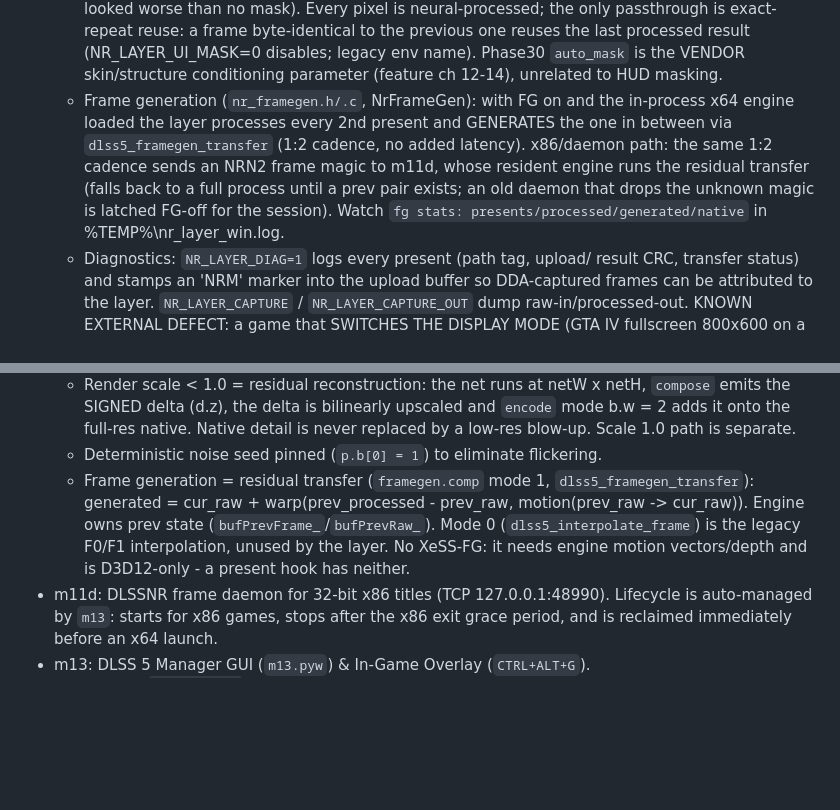
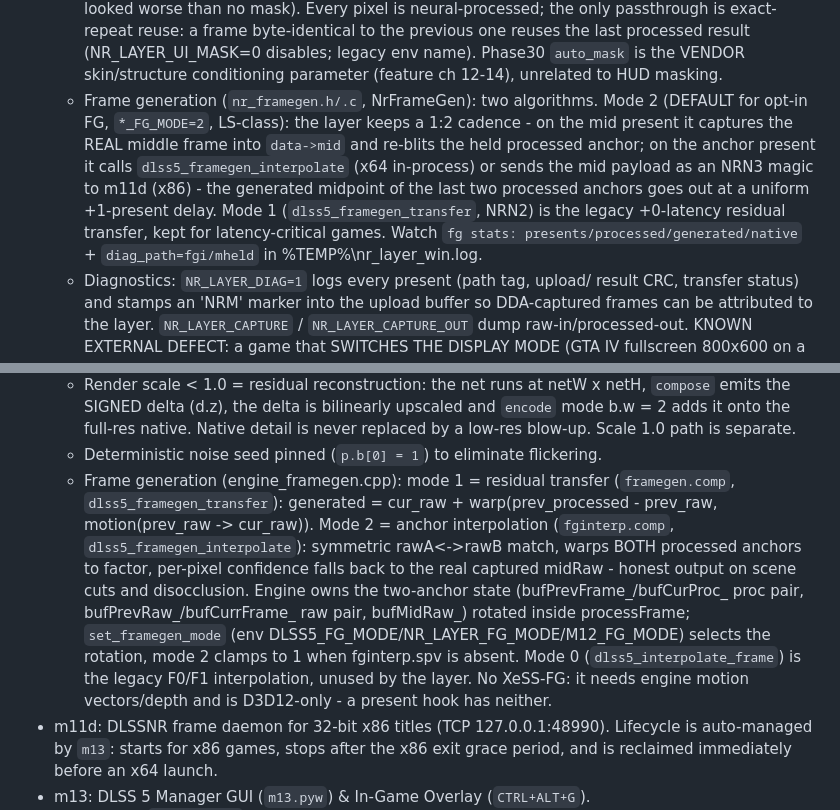
Before and after one commit to geladons/DLSS5_INTEL, a Markdown page: AGENTS.md, 2 parts joined by grey strips. GitHub-like rendering; blank space fills up the shorter version.

```diff
--- a/AGENTS.md
+++ b/AGENTS.md
@@ -99,14 +99,17 @@ DEV-HOST (Win 11), GPU passed through. Owner plays games via Sunshine
     previous one reuses the last processed result (NR_LAYER_UI_MASK=0 disables;
     legacy env name). Phase30 `auto_mask` is the VENDOR skin/structure
     conditioning parameter (feature ch 12-14), unrelated to HUD masking.
-  - Frame generation (`nr_framegen.h/.c`, NrFrameGen): with FG on and the
-    in-process x64 engine loaded the layer processes every 2nd present and
-    GENERATES the one in between via `dlss5_framegen_transfer` (1:2 cadence,
-    no added latency). x86/daemon path: the same 1:2 cadence sends an NRN2
-    frame magic to m11d, whose resident engine runs the residual transfer
-    (falls back to a full process until a prev pair exists; an old daemon
-    that drops the unknown magic is latched FG-off for the session). Watch
-    `fg stats: presents/processed/generated/native` in %TEMP%\nr_layer_win.log.
+  - Frame generation (`nr_framegen.h/.c`, NrFrameGen): two algorithms.
+    Mode 2 (DEFAULT for opt-in FG, `*_FG_MODE=2`, LS-class): the layer keeps
+    a 1:2 cadence - on the mid present it captures the REAL middle frame
+    into `data->mid` and re-blits the held processed anchor; on the anchor
+    present it calls `dlss5_framegen_interpolate` (x64 in-process) or sends
+    the mid payload as an NRN3 magic to m11d (x86) - the generated midpoint
+    of the last two processed anchors goes out at a uniform +1-present
+    delay. Mode 1 (`dlss5_framegen_transfer`, NRN2) is the legacy +0-latency
+    residual transfer, kept for latency-critical games. Watch
+    `fg stats: presents/processed/generated/native` + `diag_path=fgi/mheld`
+    in %TEMP%\nr_layer_win.log.
   - Diagnostics: `NR_LAYER_DIAG=1` logs every present (path tag, upload/
     result CRC, transfer status) and stamps an 'NRM' marker into the
     upload buffer so DDA-captured frames can be attributed to the layer.
@@ -129,12 +132,20 @@ DEV-HOST (Win 11), GPU passed through. Owner plays games via Sunshine
     and `encode` mode b.w = 2 adds it onto the full-res native. Native detail
     is never replaced by a low-res blow-up. Scale 1.0 path is separate.
   - Deterministic noise seed pinned (`p.b[0] = 1`) to eliminate flickering.
-  - Frame generation = residual transfer (`framegen.comp` mode 1,
-    `dlss5_framegen_transfer`): generated = cur_raw + warp(prev_processed -
-    prev_raw, motion(prev_raw -> cur_raw)). Engine owns prev state
-    (`bufPrevFrame_`/`bufPrevRaw_`). Mode 0 (`dlss5_interpolate_frame`) is
-    the legacy F0/F1 interpolation, unused by the layer. No XeSS-FG: it needs
-    engine motion vectors/depth and is D3D12-only - a present hook has neither.
+  - Frame generation (engine_framegen.cpp): mode 1 = residual transfer
+    (`framegen.comp`, `dlss5_framegen_transfer`): generated = cur_raw +
+    warp(prev_processed - prev_raw, motion(prev_raw -> cur_raw)). Mode 2 =
+    anchor interpolation (`fginterp.comp`, `dlss5_framegen_interpolate`):
+    symmetric rawA<->rawB match, warps BOTH processed anchors to factor,
+    per-pixel confidence falls back to the real captured midRaw - honest
+    output on scene cuts and disocclusion. Engine owns the two-anchor
+    state (bufPrevFrame_/bufCurProc_ proc pair, bufPrevRaw_/bufCurrFrame_
+    raw pair, bufMidRaw_) rotated inside processFrame; `set_framegen_mode`
+    (env DLSS5_FG_MODE/NR_LAYER_FG_MODE/M12_FG_MODE) selects the rotation,
+    mode 2 clamps to 1 when fginterp.spv is absent. Mode 0
+    (`dlss5_interpolate_frame`) is the legacy F0/F1 interpolation, unused
+    by the layer. No XeSS-FG: it needs engine motion vectors/depth and is
+    D3D12-only - a present hook has neither.
 - m11d: DLSSNR frame daemon for 32-bit x86 titles (TCP 127.0.0.1:48990).
   Lifecycle is auto-managed by `m13`: starts for x86 games, stops after the
   x86 exit grace period, and is reclaimed immediately before an x64 launch.
```
Also changed, not shown: DEV_STATE.md (+48 -0 lines).
